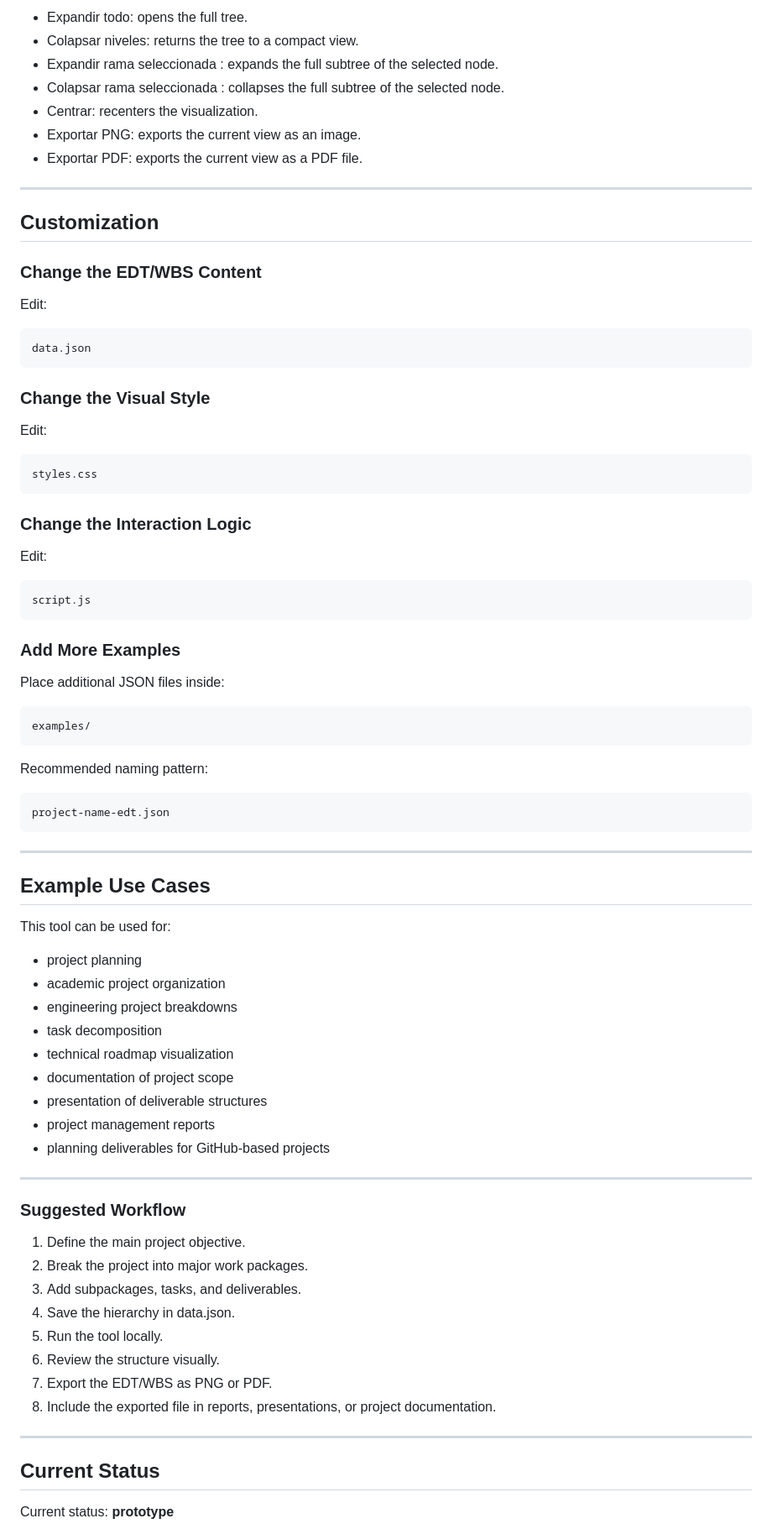
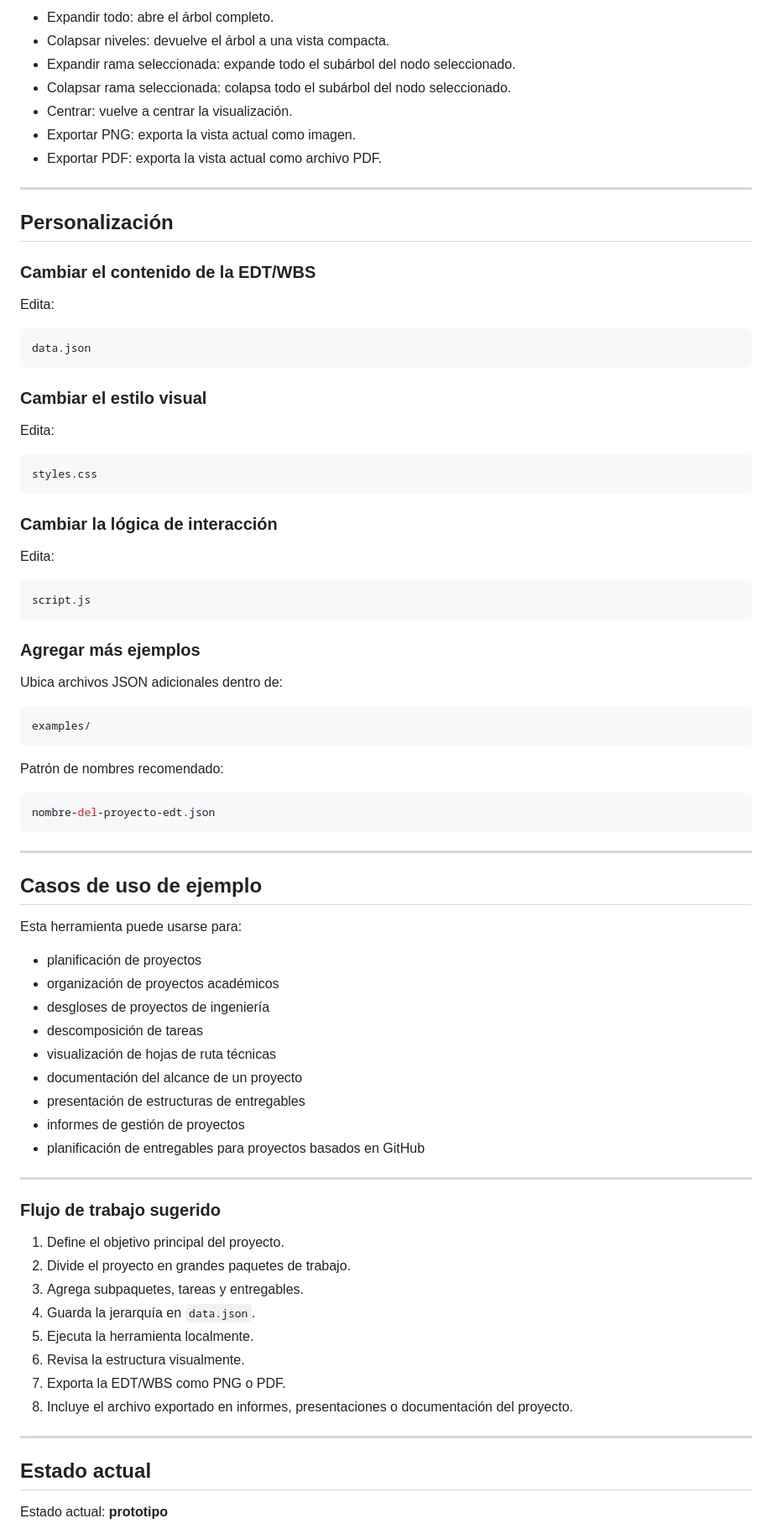
Before and after one commit to kyma-un/tool-edt-diagram, a Markdown page: README.md, the part around one of its changes. Shown at 84% size. Drawn GitHub-style.

Commit message:
Translate README content to Spanish

````diff
--- a/README.md
+++ b/README.md
@@ -143,77 +151,86 @@
 
-- Expandir todo: opens the full tree.
-- Colapsar niveles: returns the tree to a compact view.
-- Expandir rama seleccionada : expands the full subtree of the selected node.
-- Colapsar rama seleccionada : collapses the full subtree of the selected node.
-- Centrar: recenters the visualization.
-- Exportar PNG: exports the current view as an image.
-- Exportar PDF: exports the current view as a PDF file.
+- Expandir todo: abre el árbol completo.
+- Colapsar niveles: devuelve el árbol a una vista compacta.
+- Expandir rama seleccionada: expande todo el subárbol del nodo seleccionado.
+- Colapsar rama seleccionada: colapsa todo el subárbol del nodo seleccionado.
+- Centrar: vuelve a centrar la visualización.
+- Exportar PNG: exporta la vista actual como imagen.
+- Exportar PDF: exporta la vista actual como archivo PDF.
 
 ---
 
-## Customization
+## Personalización
 
-### Change the EDT/WBS Content
+### Cambiar el contenido de la EDT/WBS
 
-Edit:
+Edita:
+
 ```bash
 data.json
 ```
 
-### Change the Visual Style
+### Cambiar el estilo visual
 
-Edit:
+Edita:
+
 ```bash
 styles.css
 ```
 
-### Change the Interaction Logic
+### Cambiar la lógica de interacción
 
-Edit:
+Edita:
+
 ```bash
 script.js
 ```
 
-### Add More Examples
+### Agregar más ejemplos
 
-Place additional JSON files inside:
+Ubica archivos JSON adicionales dentro de:
+
 ```bash
 examples/
 ```
-Recommended naming pattern:
+
+Patrón de nombres recomendado:
+
 ```bash
-project-name-edt.json
+nombre-del-proyecto-edt.json
 ```
 
 ---
 
-## Example Use Cases
-This tool can be used for:
-- project planning
-- academic project organization
-- engineering project breakdowns
-- task decomposition
-- technical roadmap visualization
-- documentation of project scope
-- presentation of deliverable structures
-- project management reports
-- planning deliverables for GitHub-based projects
+## Casos de uso de ejemplo
+
+Esta herramienta puede usarse para:
+
+- planificación de proyectos
+- organización de proyectos académicos
+- desgloses de proyectos de ingeniería
+- descomposición de tareas
+- visualización de hojas de ruta técnicas
+- documentación del alcance de un proyecto
+- presentación de estructuras de entregables
+- informes de gestión de proyectos
+- planificación de entregables para proyectos basados en GitHub
 
 ---
 
-### Suggested Workflow
-1. Define the main project objective.
-2. Break the project into major work packages.
-3. Add subpackages, tasks, and deliverables.
-4. Save the hierarchy in data.json.
-5. Run the tool locally.
-6. Review the structure visually.
-7. Export the EDT/WBS as PNG or PDF.
-8. Include the exported file in reports, presentations, or project documentation.
+### Flujo de trabajo sugerido
+
+1. Define el objetivo principal del proyecto.
+2. Divide el proyecto en grandes paquetes de trabajo.
+3. Agrega subpaquetes, tareas y entregables.
+4. Guarda la jerarquía en `data.json`.
+5. Ejecuta la herramienta localmente.
+6. Revisa la estructura visualmente.
+7. Exporta la EDT/WBS como PNG o PDF.
+8. Incluye el archivo exportado en informes, presentaciones o documentación del proyecto.
 
 ---
 
-## Current Status
+## Estado actual
 
-Current status: **prototype**
+Estado actual: **prototipo**
 
````
Also changed, not shown: other parts of README.md (+121 -102 lines).
